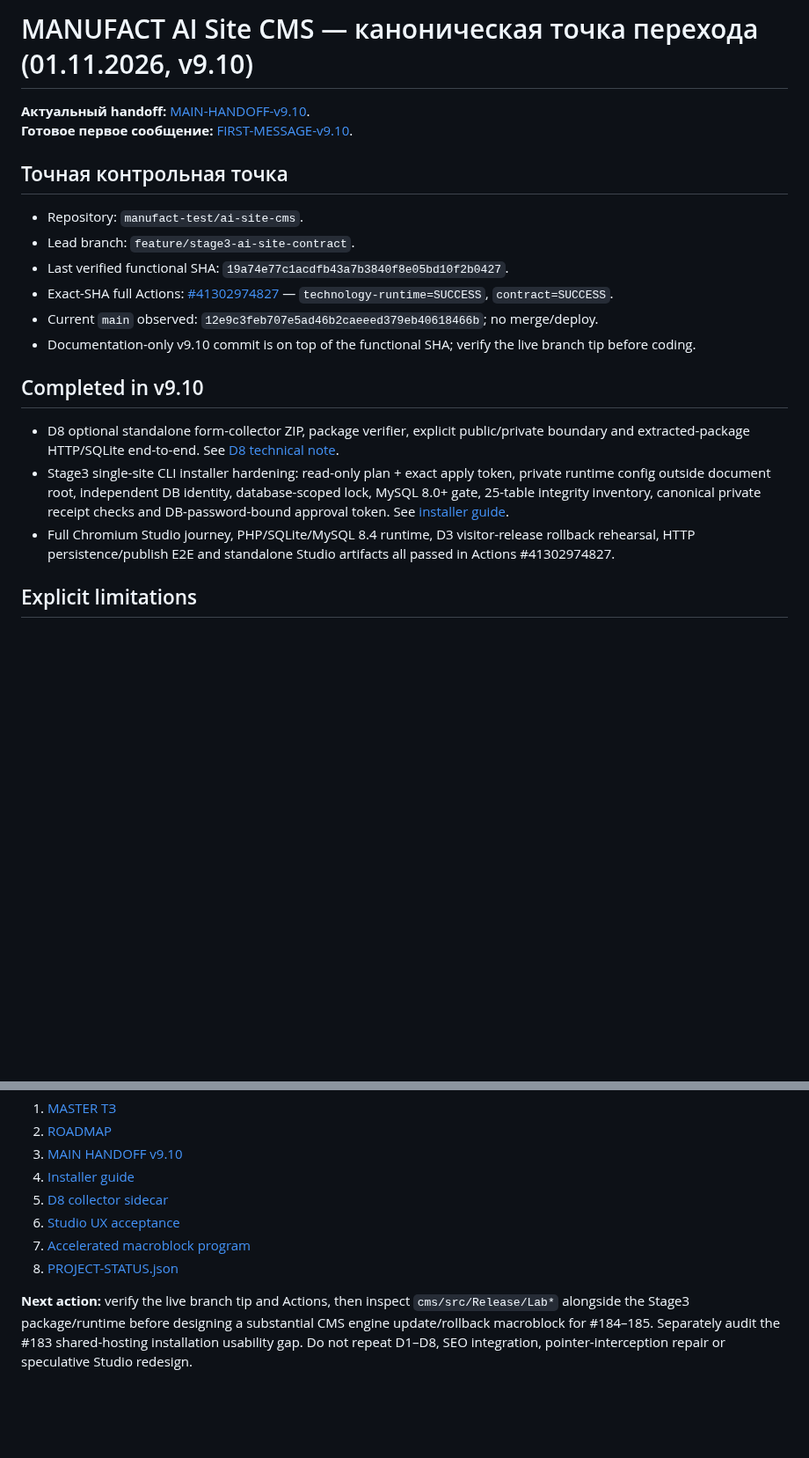
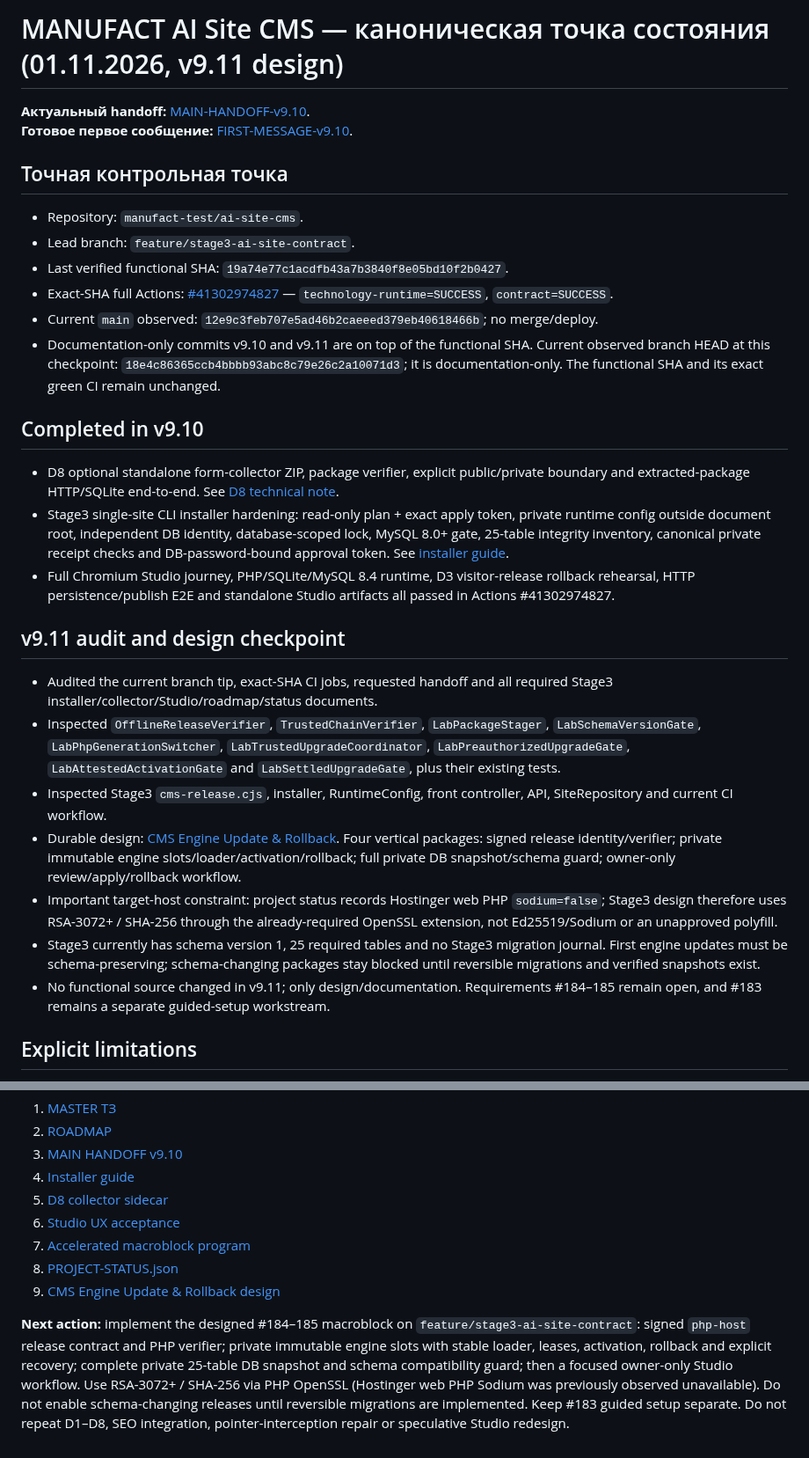
Before and after one commit to manufact-test/ai-site-cms, a Markdown page: docs/NEXT-CHAT.md, 2 parts joined by grey strips. Shown at 88% size. Drawn GitHub-style; blank space fills up the shorter version.

Commit message:
docs: record v9.11 CMS engine updater design checkpoint

```diff
--- a/docs/NEXT-CHAT.md
+++ b/docs/NEXT-CHAT.md
@@ -1,4 +1,4 @@
-# MANUFACT AI Site CMS — каноническая точка перехода (01.11.2026, v9.10)
+# MANUFACT AI Site CMS — каноническая точка состояния (01.11.2026, v9.11 design)
 
 **Актуальный handoff:** [MAIN-HANDOFF-v9.10](../handoffs/lead-integrator/MAIN-HANDOFF-v9.10-2026-11-01.md).
 **Готовое первое сообщение:** [FIRST-MESSAGE-v9.10](../handoffs/lead-integrator/FIRST-MESSAGE-v9.10-2026-11-01.md).
@@ -10,13 +10,23 @@
 - Last verified functional SHA: `19a74e77c1acdfb43a7b3840f8e05bd10f2b0427`.
 - Exact-SHA full Actions: [#41302974827](https://github.com/manufact-test/ai-site-cms/actions/runs/41302974827) — `technology-runtime=SUCCESS`, `contract=SUCCESS`.
 - Current `main` observed: `12e9c3feb707e5ad46b2caeeed379eb40618466b`; no merge/deploy.
-- Documentation-only v9.10 commit is on top of the functional SHA; verify the live branch tip before coding.
+- Documentation-only commits v9.10 and v9.11 are on top of the functional SHA. Current observed branch HEAD at this checkpoint: `18e4c86365ccb4bbbb93abc8c79e26c2a10071d3`; it is documentation-only. The functional SHA and its exact green CI remain unchanged.
 
 ## Completed in v9.10
 
 - D8 optional standalone form-collector ZIP, package verifier, explicit public/private boundary and extracted-package HTTP/SQLite end-to-end. See [D8 technical note](../stage3/runtime-export/D8-FORM-COLLECTOR-SIDECAR.md).
 - Stage3 single-site CLI installer hardening: read-only plan + exact apply token, private runtime config outside document root, independent DB identity, database-scoped lock, MySQL 8.0+ gate, 25-table integrity inventory, canonical private receipt checks and DB-password-bound approval token. See [installer guide](../stage3/docs/INSTALLER-AND-SETUP.md).
 - Full Chromium Studio journey, PHP/SQLite/MySQL 8.4 runtime, D3 visitor-release rollback rehearsal, HTTP persistence/publish E2E and standalone Studio artifacts all passed in Actions #41302974827.
+
+## v9.11 audit and design checkpoint
+
+- Audited the current branch tip, exact-SHA CI jobs, requested handoff and all required Stage3 installer/collector/Studio/roadmap/status documents.
+- Inspected `OfflineReleaseVerifier`, `TrustedChainVerifier`, `LabPackageStager`, `LabSchemaVersionGate`, `LabPhpGenerationSwitcher`, `LabTrustedUpgradeCoordinator`, `LabPreauthorizedUpgradeGate`, `LabAttestedActivationGate` and `LabSettledUpgradeGate`, plus their existing tests.
+- Inspected Stage3 `cms-release.cjs`, installer, RuntimeConfig, front controller, API, SiteRepository and current CI workflow.
+- Durable design: [CMS Engine Update & Rollback](CMS-ENGINE-UPDATE-ROLLBACK-DESIGN.md). Four vertical packages: signed release identity/verifier; private immutable engine slots/loader/activation/rollback; full private DB snapshot/schema guard; owner-only review/apply/rollback workflow.
+- Important target-host constraint: project status records Hostinger web PHP `sodium=false`; Stage3 design therefore uses RSA-3072+ / SHA-256 through the already-required OpenSSL extension, not Ed25519/Sodium or an unapproved polyfill.
+- Stage3 currently has schema version 1, 25 required tables and no Stage3 migration journal. First engine updates must be schema-preserving; schema-changing packages stay blocked until reversible migrations and verified snapshots exist.
+- No functional source changed in v9.11; only design/documentation. Requirements #184–185 remain open, and #183 remains a separate guided-setup workstream.
 
 ## Explicit limitations
 
@@ -45,5 +55,6 @@
 6. [Studio UX acceptance](../stage3/docs/OWNER-STUDIO-UX-ACCEPTANCE.md)
 7. [Accelerated macroblock program](ACCELERATED-MACROBLOCK-PROGRAM.md)
 8. [PROJECT-STATUS.json](../PROJECT-STATUS.json)
+9. [CMS Engine Update & Rollback design](CMS-ENGINE-UPDATE-ROLLBACK-DESIGN.md)
 
-**Next action:** verify the live branch tip and Actions, then inspect `cms/src/Release/Lab*` alongside the Stage3 package/runtime before designing a substantial CMS engine update/rollback macroblock for #184–185. Separately audit the #183 shared-hosting installation usability gap. Do not repeat D1–D8, SEO integration, pointer-interception repair or speculative Studio redesign.
+**Next action:** implement the designed #184–185 macroblock on `feature/stage3-ai-site-contract`: signed `php-host` release contract and PHP verifier; private immutable engine slots with stable loader, leases, activation, rollback and explicit recovery; complete private 25-table DB snapshot and schema compatibility guard; then a focused owner-only Studio workflow. Use RSA-3072+ / SHA-256 via PHP OpenSSL (Hostinger web PHP Sodium was previously observed unavailable). Do not enable schema-changing releases until reversible migrations are implemented. Keep #183 guided setup separate. Do not repeat D1–D8, SEO integration, pointer-interception repair or speculative Studio redesign.
```
